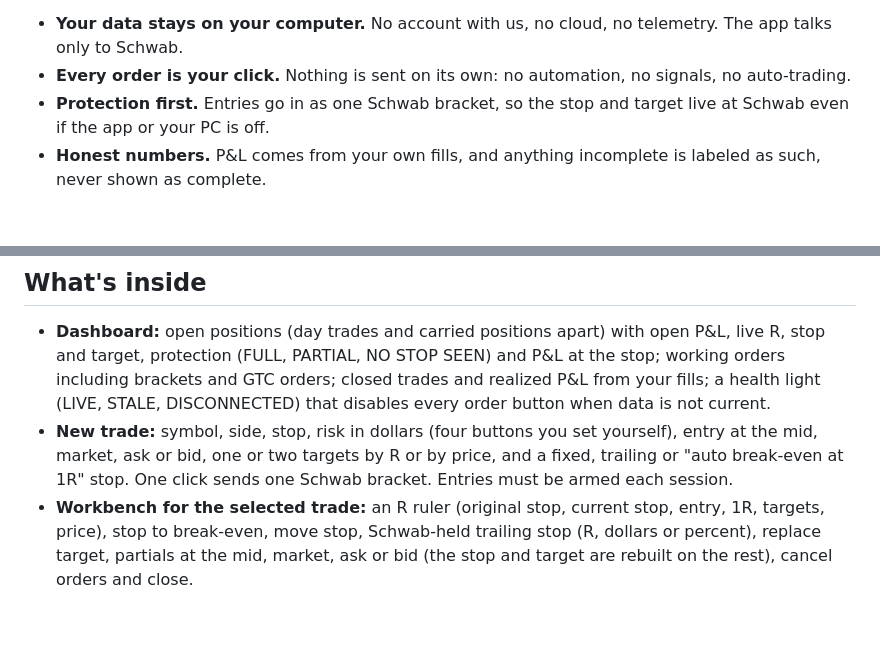
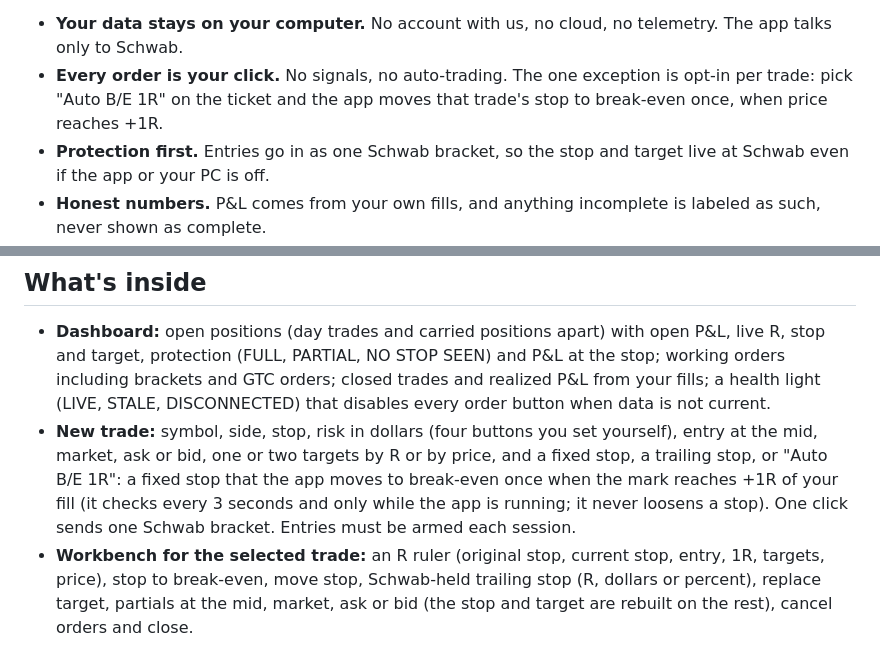
Before and after one commit to simonro/edge-trader-for-schwab, a Markdown page: README.md, 2 parts joined by grey strips. GitHub-like rendering; blank space fills up the shorter version.

Commit message:
README and CONTRIBUTING: Auto B/E is the one opt-in move the app makes on its own

```diff
--- a/README.md
+++ b/README.md
@@ -12,7 +12,7 @@ want to risk) and manage it with one click: stop to break-even, move the stop, t
 target, take partials, cancel or close. It runs on your own computer, next to thinkorswim or your charts.
 
 - **Your data stays on your computer.** No account with us, no cloud, no telemetry. The app talks only to Schwab.
-- **Every order is your click.** Nothing is sent on its own: no automation, no signals, no auto-trading.
+- **Every order is your click.** No signals, no auto-trading. The one exception is opt-in per trade: pick "Auto B/E 1R" on the ticket and the app moves that trade's stop to break-even once, when price reaches +1R.
 - **Protection first.** Entries go in as one Schwab bracket, so the stop and target live at Schwab even if the app or your PC is off.
 - **Honest numbers.** P&L comes from your own fills, and anything incomplete is labeled as such, never shown as complete.
 - **Free and MIT licensed.** No paid tier.
@@ -64,8 +64,10 @@ Keys live in `.env` on your machine, which is never committed. Do not share or c
   brackets and GTC orders; closed trades and realized P&L from your fills; a health light (LIVE,
   STALE, DISCONNECTED) that disables every order button when data is not current.
 - **New trade:** symbol, side, stop, risk in dollars (four buttons you set yourself), entry at the mid,
-  market, ask or bid, one or two targets by R or by price, and a fixed, trailing or "auto break-even at
-  1R" stop. One click sends one Schwab bracket. Entries must be armed each session.
+  market, ask or bid, one or two targets by R or by price, and a fixed stop, a trailing stop, or "Auto
+  B/E 1R": a fixed stop that the app moves to break-even once when the mark reaches +1R of your fill
+  (it checks every 3 seconds and only while the app is running; it never loosens a stop). One click
+  sends one Schwab bracket. Entries must be armed each session.
 - **Workbench for the selected trade:** an R ruler (original stop, current stop, entry, 1R, targets,
   price), stop to break-even, move stop, Schwab-held trailing stop (R, dollars or percent), replace
   target, partials at the mid, market, ask or bid (the stop and target are rebuilt on the rest), cancel
```
Also changed, not shown: CONTRIBUTING.md (+4 -2 lines).
